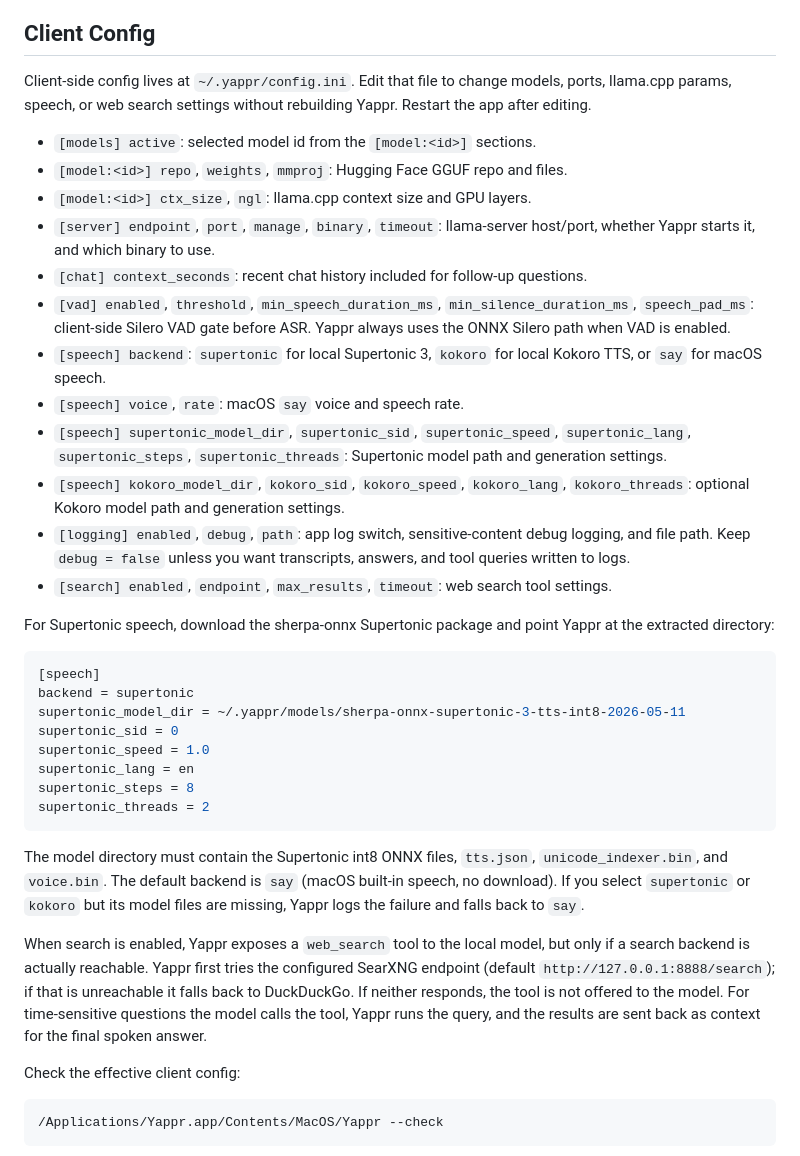
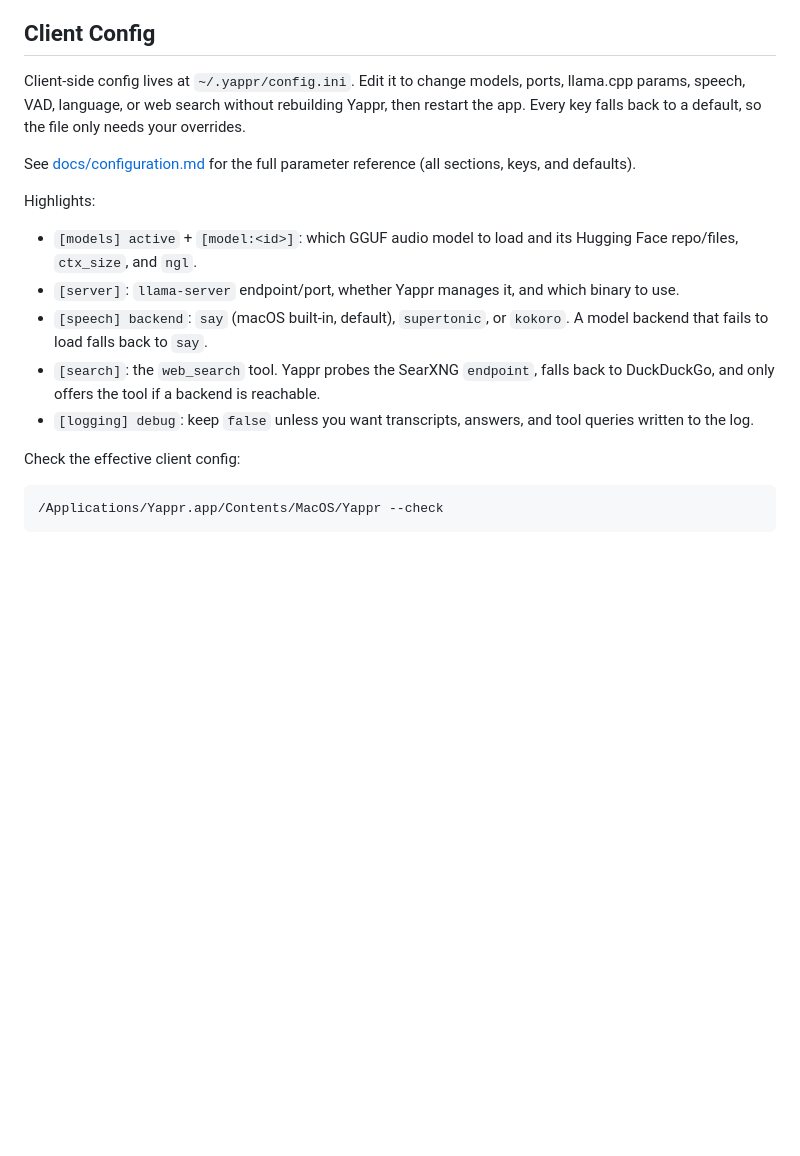
Before and after one commit to rpwr021/yappr, a Markdown page: README.md, the part around the change. Drawn GitHub-style; blank space fills up the shorter version.

````diff
--- a/README.md
+++ b/README.md
@@ -63,49 +63,26 @@ Gemma 4 E2B, E4B, and 12B are the intended audio-capable Gemma 4 options.
 
 ## Client Config
 
-Client-side config lives at `~/.yappr/config.ini`. Edit that file to change
-models, ports, llama.cpp params, speech, or web search settings without
-rebuilding Yappr. Restart the app after editing.
+Client-side config lives at `~/.yappr/config.ini`. Edit it to change models,
+ports, llama.cpp params, speech, VAD, language, or web search without rebuilding
+Yappr, then restart the app. Every key falls back to a default, so the file only
+needs your overrides.
 
-- `[models] active`: selected model id from the `[model:<id>]` sections.
-- `[model:<id>] repo`, `weights`, `mmproj`: Hugging Face GGUF repo and files.
-- `[model:<id>] ctx_size`, `ngl`: llama.cpp context size and GPU layers.
-- `[server] endpoint`, `port`, `manage`, `binary`, `timeout`: llama-server host/port, whether Yappr starts it, and which binary to use.
-- `[chat] context_seconds`: recent chat history included for follow-up questions.
-- `[vad] enabled`, `threshold`, `min_speech_duration_ms`, `min_silence_duration_ms`, `speech_pad_ms`: client-side Silero VAD gate before ASR. Yappr always uses the ONNX Silero path when VAD is enabled.
-- `[speech] backend`: `supertonic` for local Supertonic 3, `kokoro` for local Kokoro TTS, or `say` for macOS speech.
-- `[speech] voice`, `rate`: macOS `say` voice and speech rate.
-- `[speech] supertonic_model_dir`, `supertonic_sid`, `supertonic_speed`, `supertonic_lang`, `supertonic_steps`, `supertonic_threads`: Supertonic model path and generation settings.
-- `[speech] kokoro_model_dir`, `kokoro_sid`, `kokoro_speed`, `kokoro_lang`, `kokoro_threads`: optional Kokoro model path and generation settings.
-- `[logging] enabled`, `debug`, `path`: app log switch, sensitive-content debug logging, and file path. Keep `debug = false` unless you want transcripts, answers, and tool queries written to logs.
-- `[search] enabled`, `endpoint`, `max_results`, `timeout`: web search tool settings.
+See [docs/configuration.md](docs/configuration.md) for the full parameter
+reference (all sections, keys, and defaults).
 
-For Supertonic speech, download the sherpa-onnx Supertonic package and point Yappr at
-the extracted directory:
+Highlights:
 
-```ini
-[speech]
-backend = supertonic
-supertonic_model_dir = ~/.yappr/models/sherpa-onnx-supertonic-3-tts-int8-2026-05-11
-supertonic_sid = 0
-supertonic_speed = 1.0
-supertonic_lang = en
-supertonic_steps = 8
-supertonic_threads = 2
-```
-
-The model directory must contain the Supertonic int8 ONNX files, `tts.json`,
-`unicode_indexer.bin`, and `voice.bin`. The default backend is `say` (macOS
-built-in speech, no download). If you select `supertonic` or `kokoro` but its
-model files are missing, Yappr logs the failure and falls back to `say`.
-
-When search is enabled, Yappr exposes a `web_search` tool to the local model,
-but only if a search backend is actually reachable. Yappr first tries the
-configured SearXNG endpoint (default `http://127.0.0.1:8888/search`); if that is
-unreachable it falls back to DuckDuckGo. If neither responds, the tool is not
-offered to the model. For time-sensitive questions the model calls the tool,
-Yappr runs the query, and the results are sent back as context for the final
-spoken answer.
+- `[models] active` + `[model:<id>]`: which GGUF audio model to load and its
+  Hugging Face repo/files, `ctx_size`, and `ngl`.
+- `[server]`: `llama-server` endpoint/port, whether Yappr manages it, and which
+  binary to use.
+- `[speech] backend`: `say` (macOS built-in, default), `supertonic`, or
+  `kokoro`. A model backend that fails to load falls back to `say`.
+- `[search]`: the `web_search` tool. Yappr probes the SearXNG `endpoint`, falls
+  back to DuckDuckGo, and only offers the tool if a backend is reachable.
+- `[logging] debug`: keep `false` unless you want transcripts, answers, and tool
+  queries written to the log.
 
 Check the effective client config:
 
````
Also changed, not shown: docs/configuration.md (added, +153 -0 lines).
